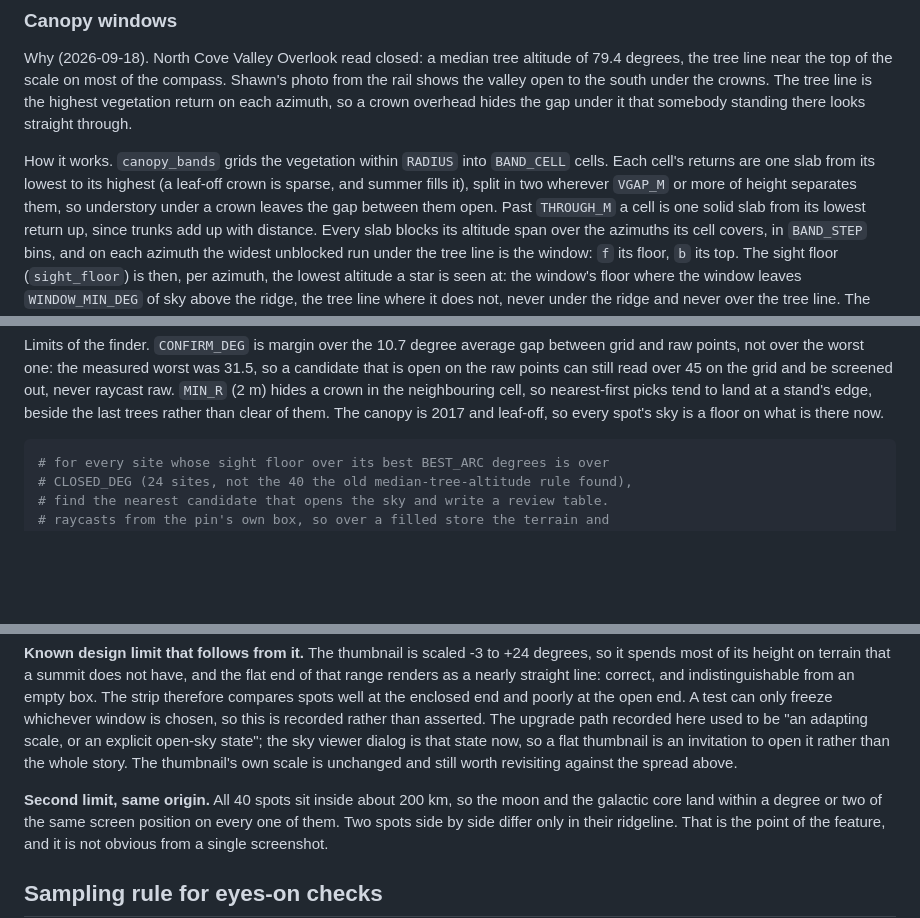
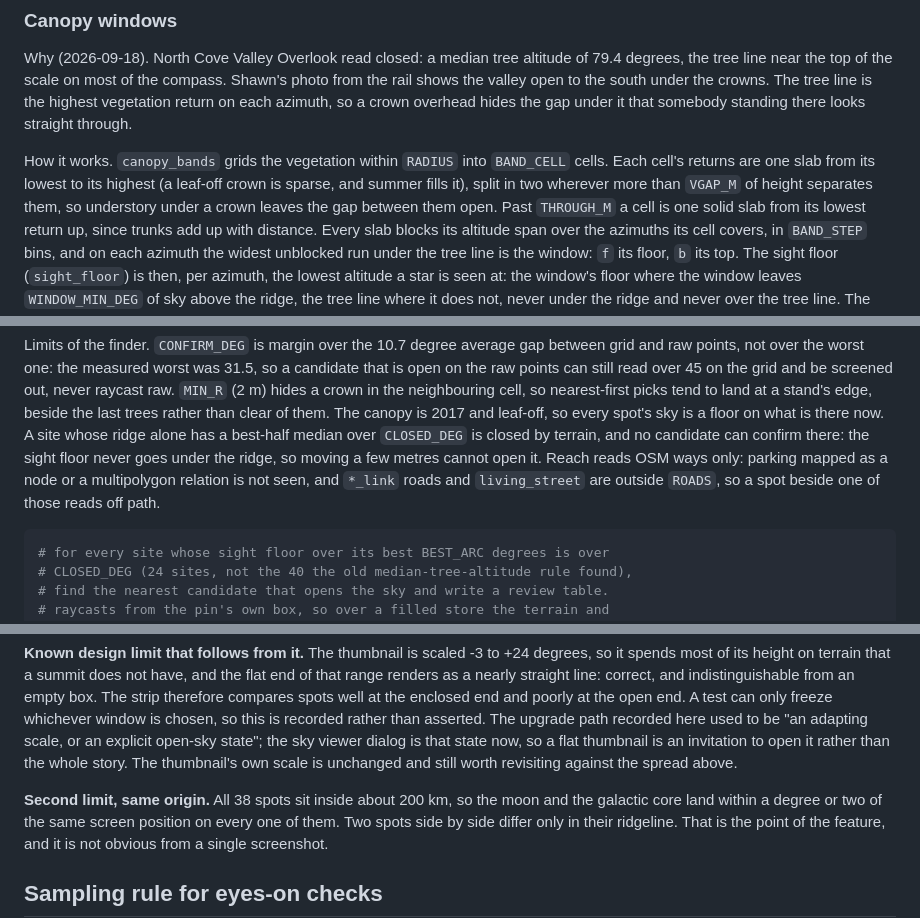
Before and after one commit to spskelly/dark-sky, a Markdown page: docs/horizon_panorama.md, 3 parts joined by grey strips. Drawn GitHub-style; blank space fills up the shorter version.

Commit message:
Runbook: constants no cache records, the deck's box, two finder limits
From the final review: MIN_R, DECK_MIN_R, PIN_R, PIN_R_WIDE and EYE get an
invalidation row (no cache records them, so a change needs --force); the deck
row says the deck is raycast over the view's box; the finder's limits now say
a ridge-closed site cannot be opened by a spot and that reach reads OSM ways
only. Also: "more than VGAP_M" to match the code, and 38 spots, not 40.

Co-Authored-By: Claude Opus 5 <noreply@anthropic.com>

````diff
--- a/docs/horizon_panorama.md
+++ b/docs/horizon_panorama.md
@@ -329,7 +330,7 @@ there looks straight through.
 How it works. `canopy_bands` grids the vegetation within `RADIUS` into
 `BAND_CELL` cells. Each cell's returns are one slab from its lowest to its
 highest (a leaf-off crown is sparse, and summer fills it), split in two
-wherever `VGAP_M` or more of height separates them, so understory under a
+wherever more than `VGAP_M` of height separates them, so understory under a
 crown leaves the gap between them open. Past `THROUGH_M` a cell is one solid
 slab from its lowest return up, since trunks add up with distance. Every slab
 blocks its altitude span over the azimuths its cell covers, in `BAND_STEP`
@@ -490,6 +491,12 @@ was 31.5, so a candidate that is open on the raw points can still read over
 a crown in the neighbouring cell, so nearest-first picks tend to land at a
 stand's edge, beside the last trees rather than clear of them. The canopy
 is 2017 and leaf-off, so every spot's sky is a floor on what is there now.
+A site whose ridge alone has a best-half median over `CLOSED_DEG` is closed
+by terrain, and no candidate can confirm there: the sight floor never goes
+under the ridge, so moving a few metres cannot open it. Reach reads OSM ways
+only: parking mapped as a node or a multipolygon relation is not seen, and
+`*_link` roads and `living_street` are outside `ROADS`, so a spot beside one
+of those reads off path.
 
 ```sh
 # for every site whose sight floor over its best BEST_ARC degrees is over
@@ -824,7 +831,7 @@ the sky viewer dialog is that state now, so a flat thumbnail is an invitation
 to open it rather than the whole story. The thumbnail's own scale is
 unchanged and still worth revisiting against the spread above.
 
-**Second limit, same origin.** All 40 spots sit inside about 200 km, so the moon
+**Second limit, same origin.** All 38 spots sit inside about 200 km, so the moon
 and the galactic core land within a degree or two of the same screen position on
 every one of them. Two spots side by side differ only in their ridgeline. That
 is the point of the feature, and it is not obvious from a single screenshot.
````
Also changed, not shown: other parts of docs/horizon_panorama.md (+2 -1 lines).
